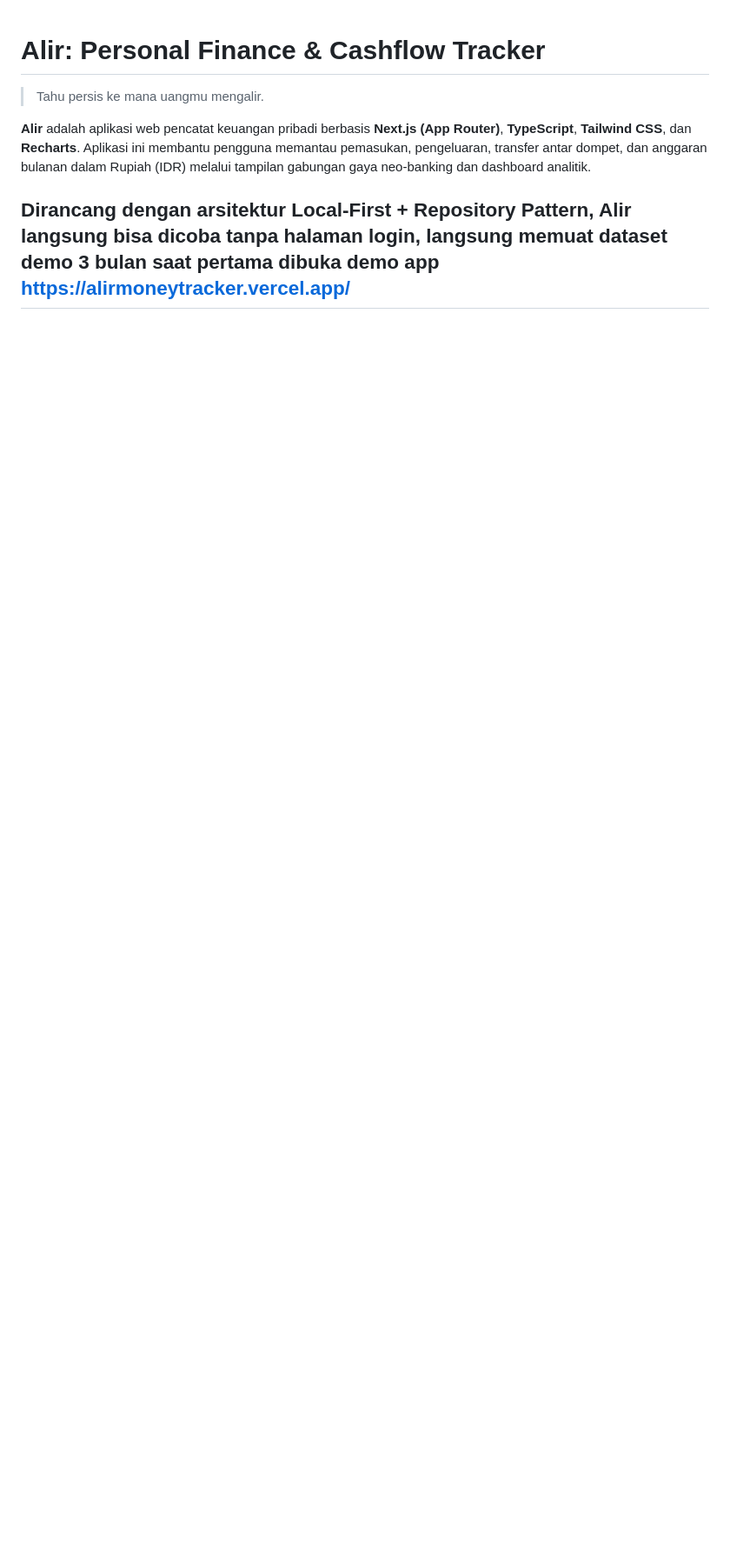
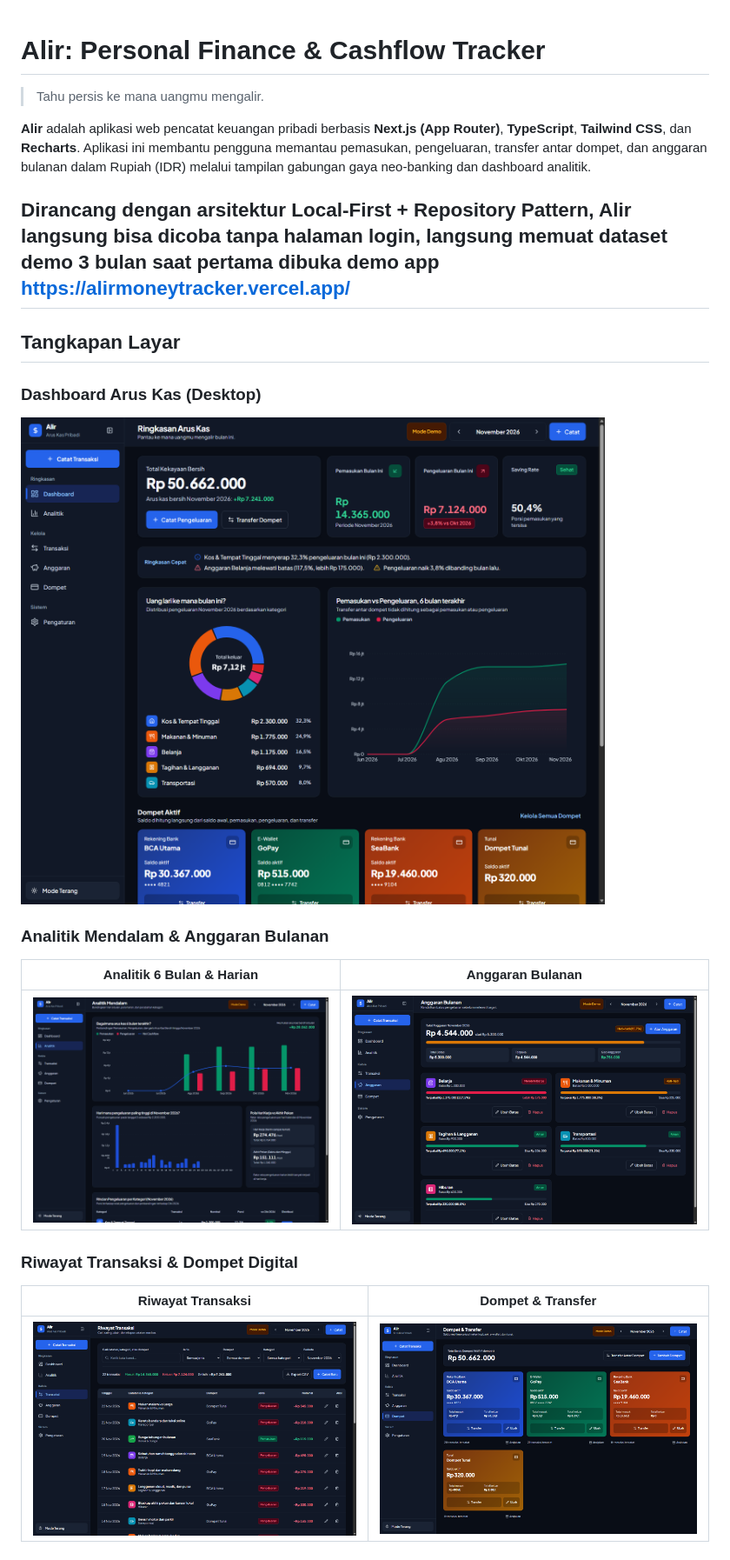
Before and after one commit to ipankexe/alir-money-tracker, a Markdown page: README.md, the part around one of its changes. Shown at 87% size. Rendered like a GitHub page; pictures changed too: docs/screenshots/analytics.png (added), docs/screenshots/budgets.png (added), docs/screenshots/dashboard-desktop.png (added); blank space fills up the shorter version.

Commit message:
docs: add app screenshots to README and refine demo balances and chart rendering

```diff
--- a/README.md
+++ b/README.md
@@ -6,3 +6,20 @@
 
 Dirancang dengan arsitektur **Local-First + Repository Pattern**, Alir langsung bisa dicoba tanpa halaman login, langsung memuat dataset demo 3 bulan saat pertama dibuka
 demo app https://alirmoneytracker.vercel.app/
+---
+
+## Tangkapan Layar
+
+### Dashboard Arus Kas (Desktop)
+![Dashboard Arus Kas Alir](docs/screenshots/dashboard-desktop.png)
+
+### Analitik Mendalam & Anggaran Bulanan
+| Analitik 6 Bulan & Harian | Anggaran Bulanan |
+| :---: | :---: |
+| ![Analitik Mendalam Alir](docs/screenshots/analytics.png) | ![Anggaran Bulanan Alir](docs/screenshots/budgets.png) |
+
+### Riwayat Transaksi & Dompet Digital
+| Riwayat Transaksi | Dompet & Transfer |
+| :---: | :---: |
+| ![Riwayat Transaksi Alir](docs/screenshots/transactions.png) | ![Dompet Digital Alir](docs/screenshots/wallets.png) |
+
```
Also changed, not shown: other parts of README.md (+3 -0 lines), docs/screenshots/dashboard-mobile.png (added), 5 other files.
